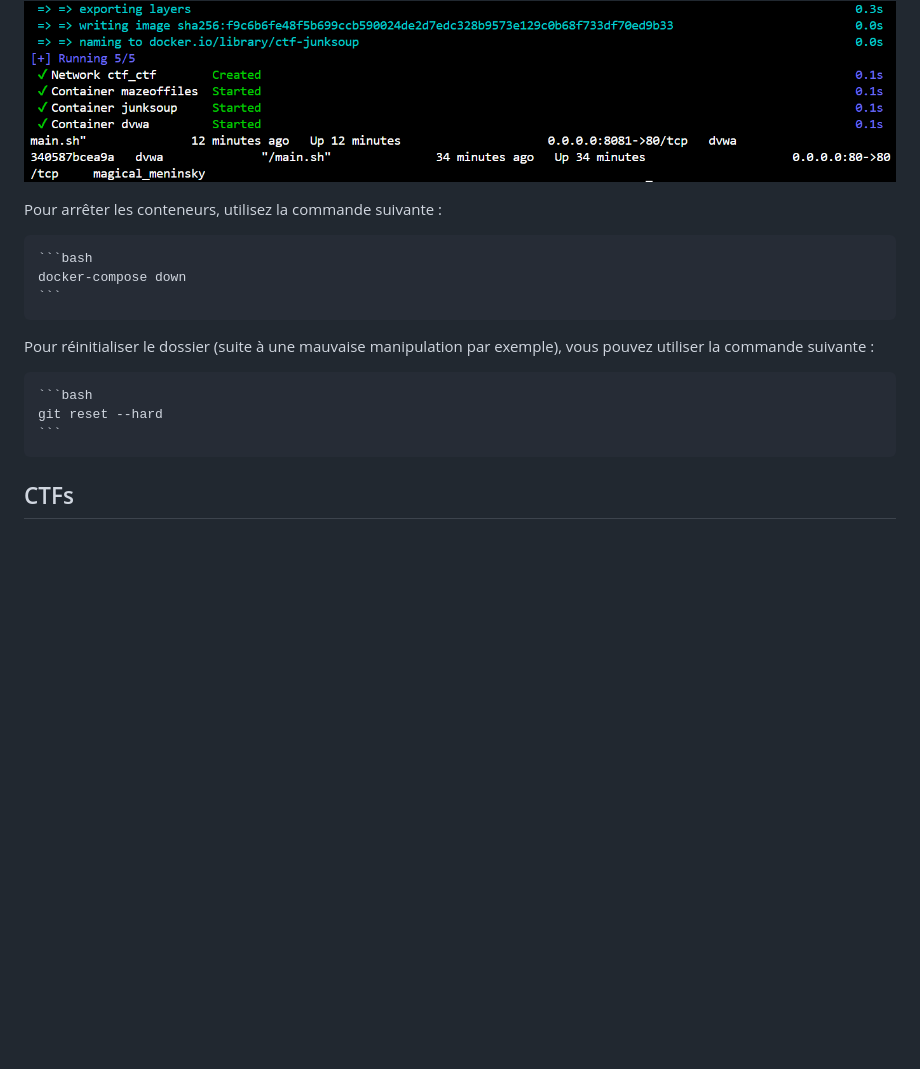
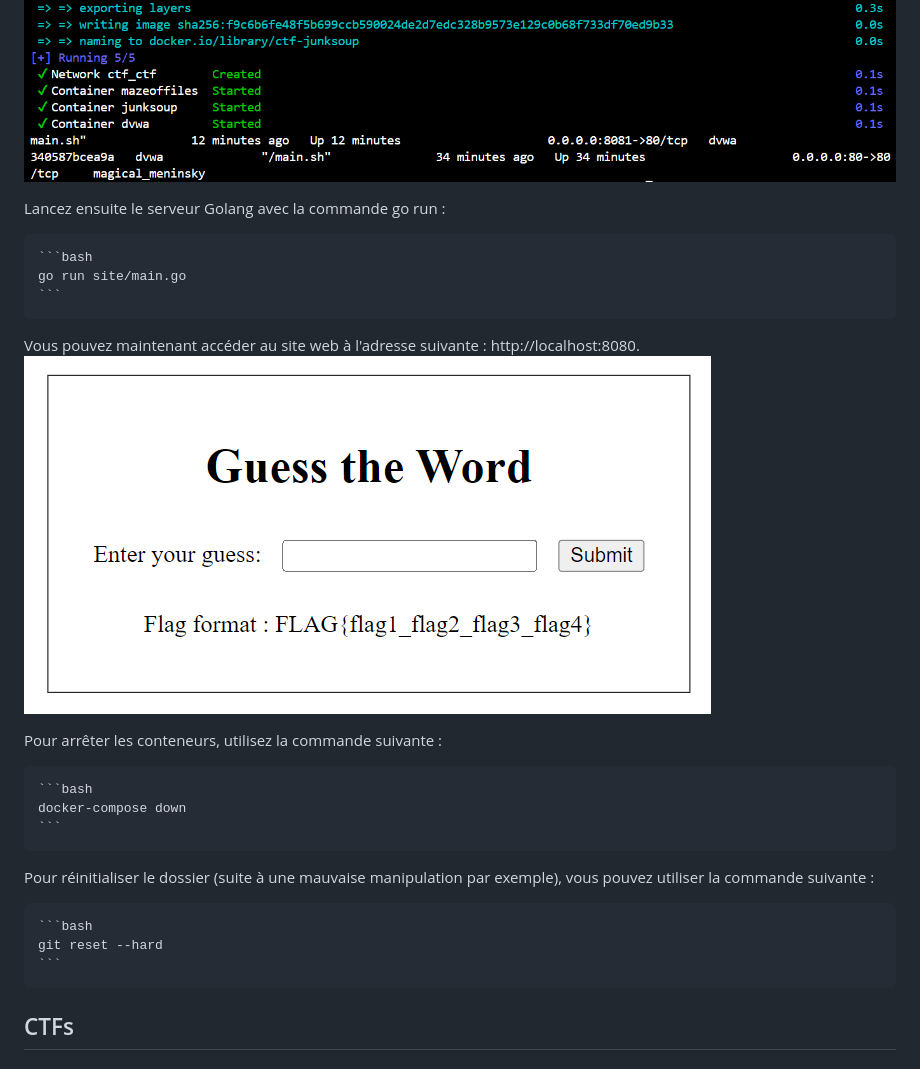
Before and after one commit to loicglanoisatynov/projet.infra.b1.tiblo.ctf, a Markdown page: README.md, the part around the change. GitHub-like rendering; pictures changed too: resources/flag-check.png (added); blank space fills up the shorter version.

````diff
--- a/README.md
+++ b/README.md
@@ -50,6 +50,15 @@ Au lancement de docker-compose :
 Si il s'est terminé correctement, voici ce que vous devriez voir :
 <img src="resources/docker-compose-finished.png" alt="Que voilà un docker-compose bien terminé !" />
 
+Lancez ensuite le serveur Golang avec la commande go run :
+
+    ```bash
+    go run site/main.go
+    ```
+
+Vous pouvez maintenant accéder au site web à l'adresse suivante : http://localhost:8080.
+<img src="resources/flag-check.png" alt="Ici, votre flag reposera !" />
+
 Pour arrêter les conteneurs, utilisez la commande suivante :
 
     ```bash
@@ -61,6 +70,8 @@ Pour réinitialiser le dossier (suite à une mauvaise manipulation par exemple),
     ```bash
     git reset --hard
     ```
+
+
 
 ## CTFs
 
````
Also changed, not shown: 3 other files.
